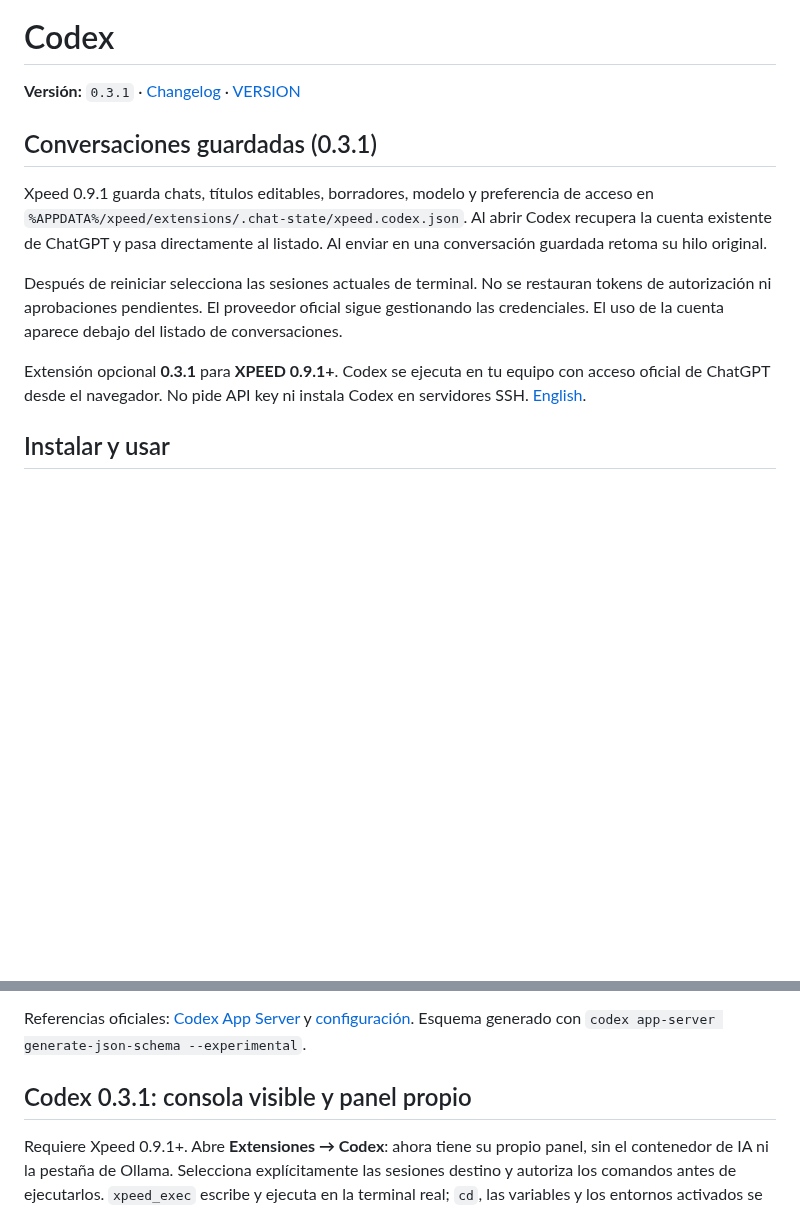
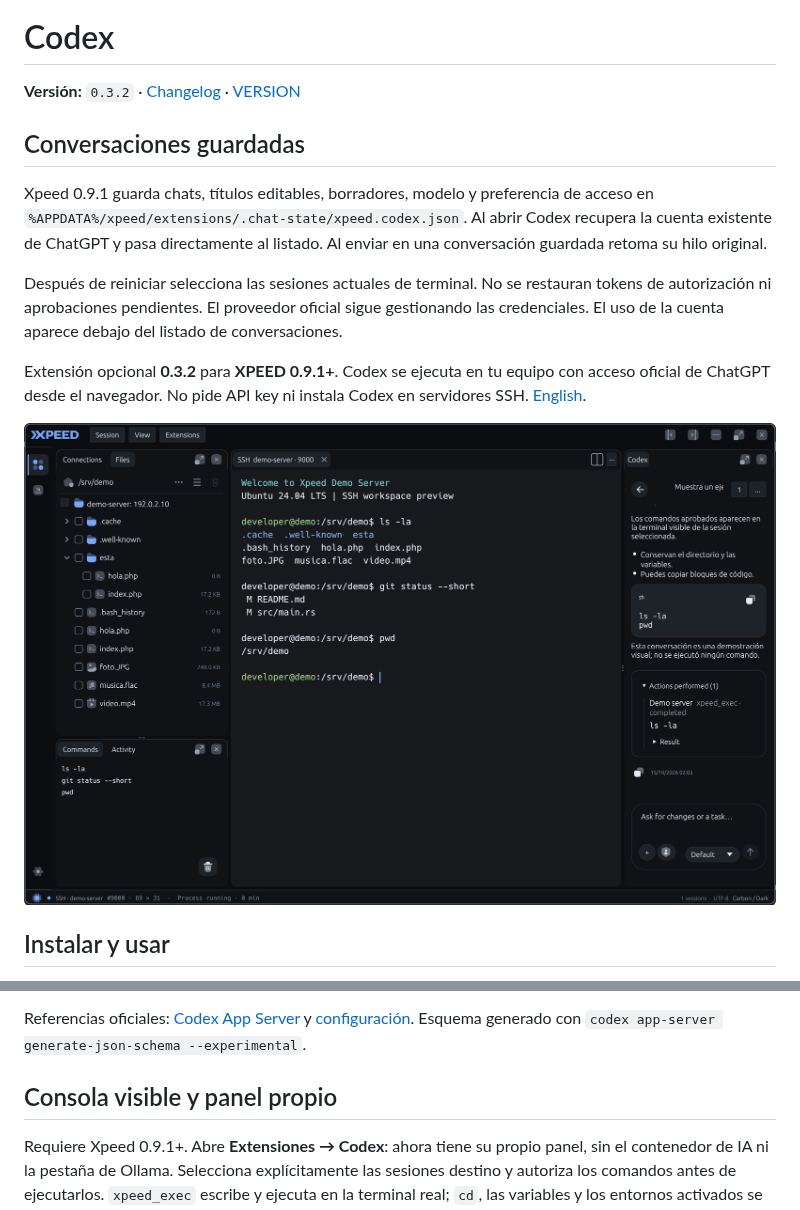
Before and after one commit to xpeed-sh/extension-codex, a Markdown page: README.es.md, 2 parts joined by grey strips. Drawn GitHub-style; pictures changed too: assets/screenshots/conversation.png (added); blank space fills up the shorter version.

```diff
--- a/README.es.md
+++ b/README.es.md
@@ -1,14 +3,16 @@
 # Codex
 
-**Versión:** `0.3.1` · [Changelog](CHANGELOG.md) · [VERSION](VERSION)
+**Versión:** `0.3.2` · [Changelog](CHANGELOG.md) · [VERSION](VERSION)
 
-## Conversaciones guardadas (0.3.1)
+## Conversaciones guardadas
 
 Xpeed 0.9.1 guarda chats, títulos editables, borradores, modelo y preferencia de acceso en `%APPDATA%/xpeed/extensions/.chat-state/xpeed.codex.json`. Al abrir Codex recupera la cuenta existente de ChatGPT y pasa directamente al listado. Al enviar en una conversación guardada retoma su hilo original.
 
 Después de reiniciar selecciona las sesiones actuales de terminal. No se restauran tokens de autorización ni aprobaciones pendientes. El proveedor oficial sigue gestionando las credenciales. El uso de la cuenta aparece debajo del listado de conversaciones.
 
-Extensión opcional **0.3.1** para **XPEED 0.9.1+**. Codex se ejecuta en tu equipo con acceso oficial de ChatGPT desde el navegador. No pide API key ni instala Codex en servidores SSH. [English](README.md).
+Extensión opcional **0.3.2** para **XPEED 0.9.1+**. Codex se ejecuta en tu equipo con acceso oficial de ChatGPT desde el navegador. No pide API key ni instala Codex en servidores SSH. [English](README.md).
+
+![Codex trabajando con una terminal SSH seleccionada en XPEED](assets/screenshots/conversation.png)
 
 ## Instalar y usar
 
@@ -59,7 +63,7 @@ scripts/test-codex-extension.py verifica el adaptador con fixture explícita y e
 
 Referencias oficiales: [Codex App Server](https://learn.chatgpt.com/docs/app-server) y [configuración](https://learn.chatgpt.com/docs/config-file/config-reference). Esquema generado con `codex app-server generate-json-schema --experimental`.
 
-## Codex 0.3.1: consola visible y panel propio
+## Consola visible y panel propio
 
 Requiere Xpeed 0.9.1+. Abre **Extensiones → Codex**: ahora tiene su propio panel, sin el contenedor de IA ni la pestaña de Ollama. Selecciona explícitamente las sesiones destino y autoriza los comandos antes de ejecutarlos. `xpeed_exec` escribe y ejecuta en la terminal real; `cd`, las variables y los entornos activados se conservan. `xpeed_read_terminal` lee la pantalla visible de una sesión autorizada. La salida de terminal es información no confiable y no concede permisos.
 
```
Also changed, not shown: other parts of README.es.md (+2 -0 lines), CHANGELOG.md (+3 -0 lines), README.md (+8 -4 lines), assets/icon.png, 6 other files.
